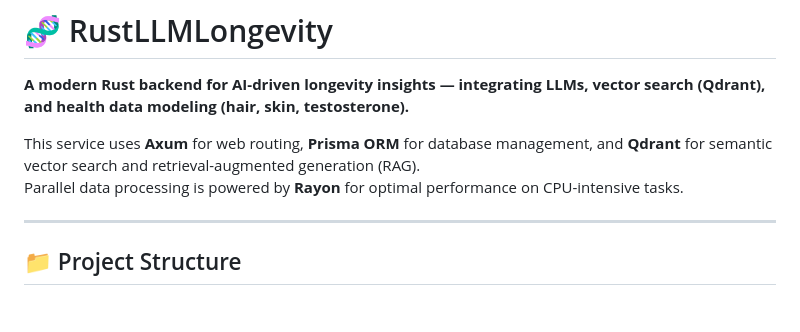
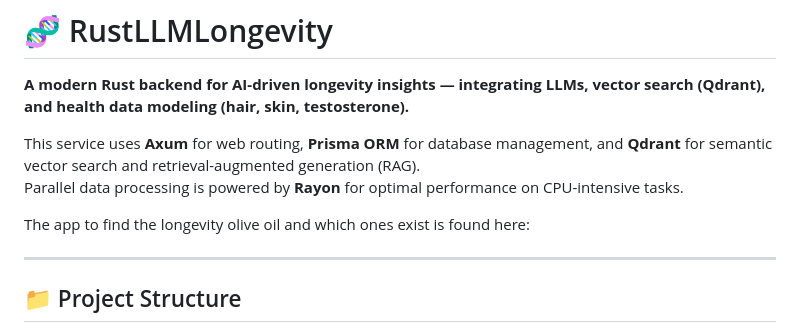
Before and after one commit to Oushesh/RustLLMLongevity, a Markdown page: README.md, the part around the change. Rendered like a GitHub page; blank space fills up the shorter version.

Commit message:
Update README.md
<added link to repo>

```diff
--- a/README.md
+++ b/README.md
@@ -4,6 +4,9 @@
 
 This service uses **Axum** for web routing, **Prisma ORM** for database management, and **Qdrant** for semantic vector search and retrieval-augmented generation (RAG).
 Parallel data processing is powered by **Rayon** for optimal performance on CPU-intensive tasks.
+
+The app to find the longevity olive oil and which ones exist is found here:
+<link to repo>
 
 ---
 
```
